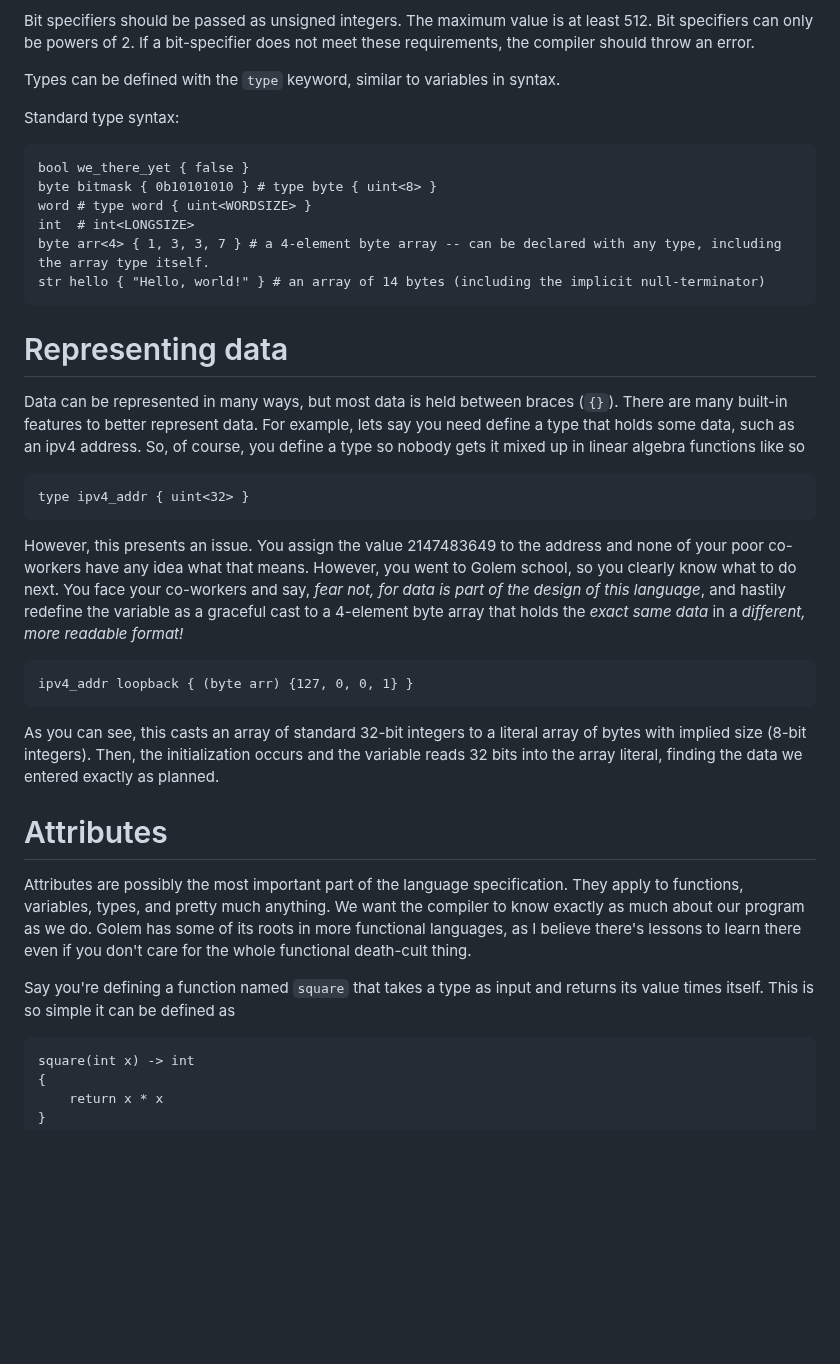
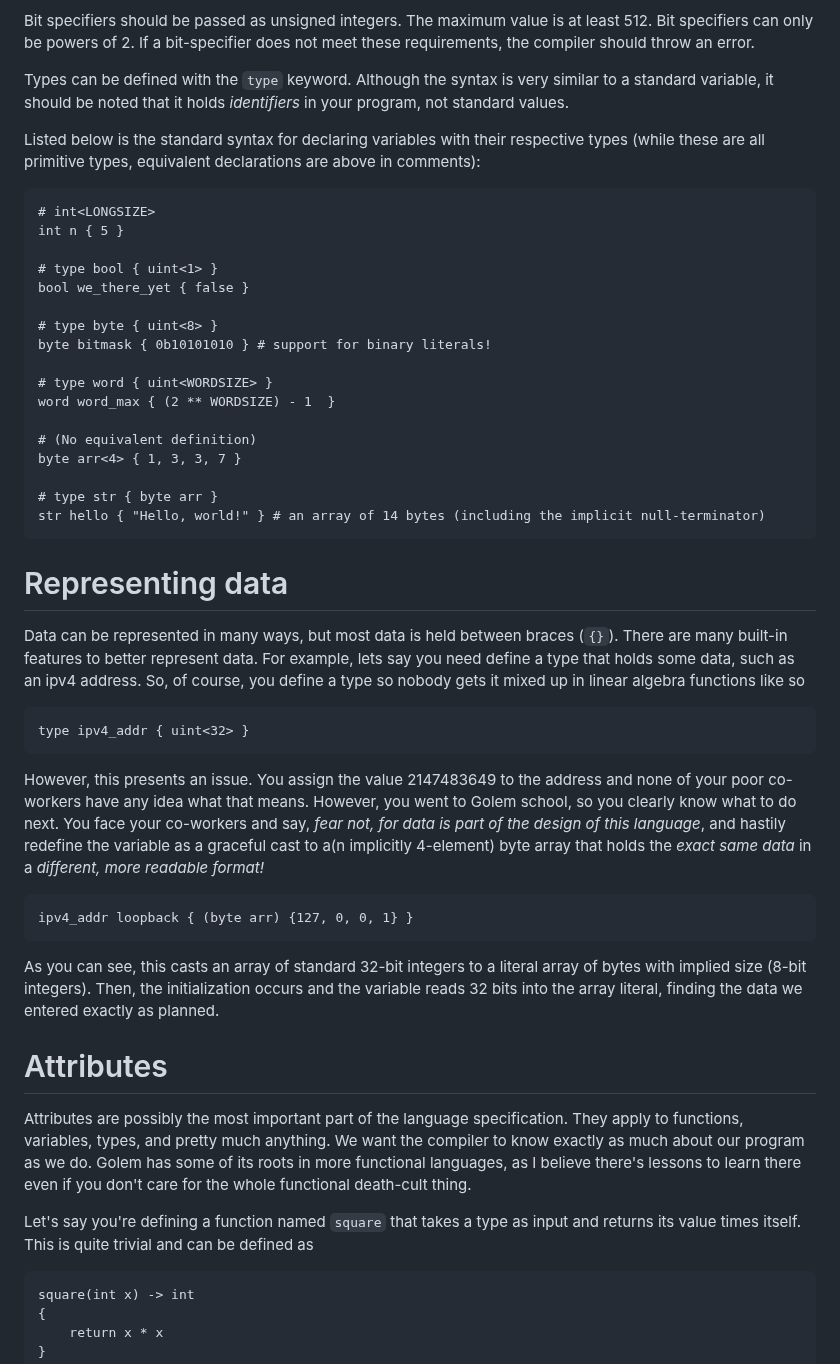
Before and after one commit to GregWaters/Golem, a Markdown page: docs/specification.md, the part around one of its changes. Rendered like a GitHub page; blank space fills up the shorter version.

````diff
--- a/docs/specification.md
+++ b/docs/specification.md
@@ -25,15 +25,27 @@ but also specifiers that are *smaller*, you give a hint to the compiler that thi
 Bit specifiers should be passed as unsigned integers. The maximum value is at least 512. Bit specifiers can only be powers of 2.
 If a bit-specifier does not meet these requirements, the compiler should throw an error.
 
-Types can be defined with the `type` keyword, similar to variables in syntax.
+Types can be defined with the `type` keyword. Although the syntax is very similar to a standard variable, it should be noted that it holds *identifiers* in your program, not standard values.
 
-Standard type syntax:
+Listed below is the standard syntax for declaring variables with their respective types
+(while these are all primitive types, equivalent declarations are above in comments):
 ```
+# int<LONGSIZE>
+int n { 5 }
+
+# type bool { uint<1> }
 bool we_there_yet { false }
-byte bitmask { 0b10101010 } # type byte { uint<8> }
-word # type word { uint<WORDSIZE> }
-int  # int<LONGSIZE>
-byte arr<4> { 1, 3, 3, 7 } # a 4-element byte array -- can be declared with any type, including the array type itself.
+
+# type byte { uint<8> }
+byte bitmask { 0b10101010 } # support for binary literals!
+
+# type word { uint<WORDSIZE> }
+word word_max { (2 ** WORDSIZE) - 1  }
+
+# (No equivalent definition)
+byte arr<4> { 1, 3, 3, 7 }
+
+# type str { byte arr }
 str hello { "Hello, world!" } # an array of 14 bytes (including the implicit null-terminator)
 ```
 
@@ -43,7 +55,7 @@ For example, lets say you need define a type that holds some data, such as an ip
 ```
 type ipv4_addr { uint<32> }
 ```
-However, this presents an issue. You assign the value 2147483649 to the address and none of your poor co-workers have any idea what that means. However, you went to Golem school, so you clearly know what to do next. You face your co-workers and say, *fear not, for data is part of the design of this language*, and hastily redefine the variable as a graceful cast to a 4-element byte array that holds the *exact same data* in a *different, more readable format!*
+However, this presents an issue. You assign the value 2147483649 to the address and none of your poor co-workers have any idea what that means. However, you went to Golem school, so you clearly know what to do next. You face your co-workers and say, *fear not, for data is part of the design of this language*, and hastily redefine the variable as a graceful cast to a(n implicitly 4-element) byte array that holds the *exact same data* in a *different, more readable format!*
 ```
 ipv4_addr loopback { (byte arr) {127, 0, 0, 1} }
 ```
@@ -51,9 +63,10 @@ As you can see, this casts an array of standard 32-bit integers to a literal arr
 
 # Attributes
 Attributes are possibly the most important part of the language specification. They apply to functions, variables, types, and pretty much anything.
-We want the compiler to know exactly as much about our program as we do. Golem has some of its roots in more functional languages, as I believe there's lessons to learn there even if you don't care for the whole functional death-cult thing.
+We want the compiler to know exactly as much about our program as we do. Golem has some of its roots in more functional languages,
+as I believe there's lessons to learn there even if you don't care for the whole functional death-cult thing.
 
-Say you're defining a function named `square` that takes a type as input and returns its value times itself. This is so simple it can be defined as
+Let's say you're defining a function named `square` that takes a type as input and returns its value times itself. This is quite trivial and can be defined as
 ```
 square(int x) -> int
 {
````
Also changed, not shown: other parts of docs/specification.md (+7 -3 lines).
